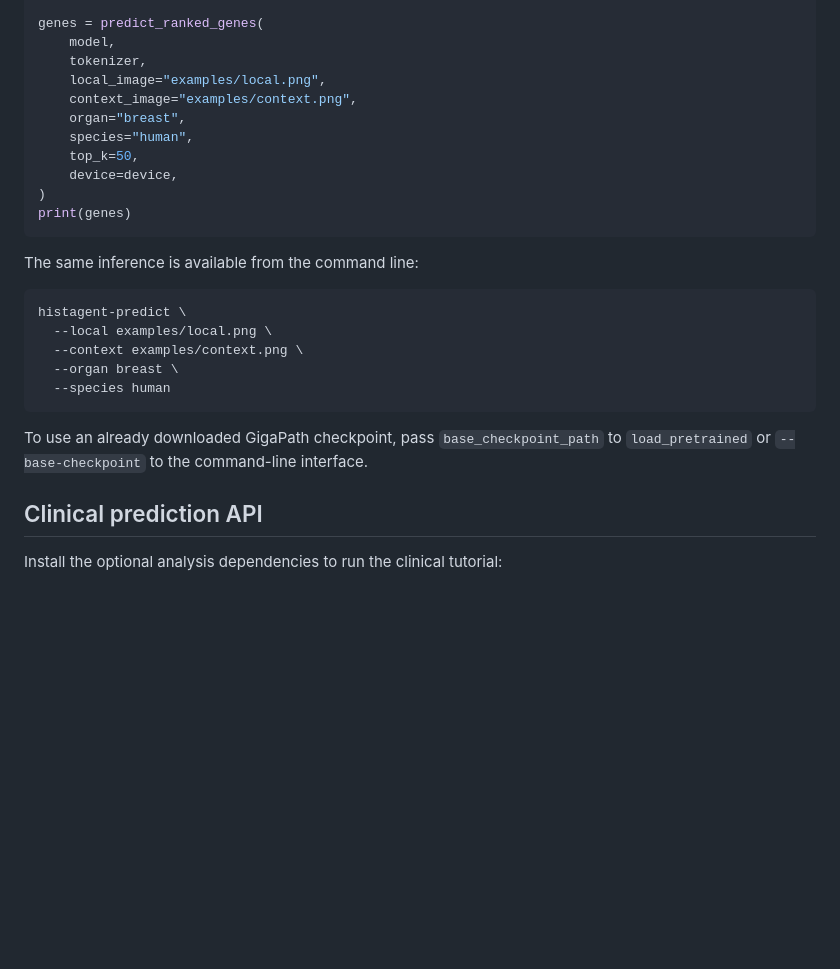
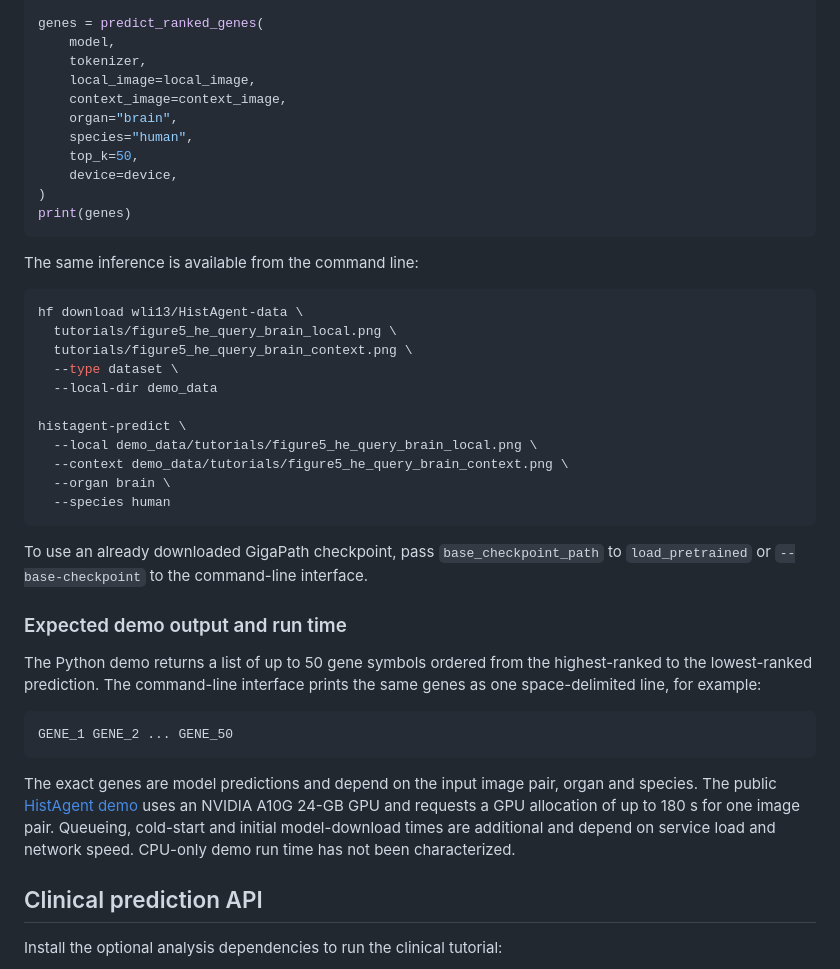
Before and after one commit to zipging/HistAgent, a Markdown page: README.md, the part around one of its changes. Rendered like a GitHub page; blank space fills up the shorter version.

````diff
--- a/README.md
+++ b/README.md
@@ -77,9 +129,9 @@ model, tokenizer, _ = load_pretrained(device=device)
 genes = predict_ranked_genes(
     model,
     tokenizer,
-    local_image="examples/local.png",
-    context_image="examples/context.png",
-    organ="breast",
+    local_image=local_image,
+    context_image=context_image,
+    organ="brain",
     species="human",
     top_k=50,
     device=device,
@@ -90,14 +142,37 @@ print(genes)
 The same inference is available from the command line:
 
 ```bash
+hf download wli13/HistAgent-data \
+  tutorials/figure5_he_query_brain_local.png \
+  tutorials/figure5_he_query_brain_context.png \
+  --type dataset \
+  --local-dir demo_data
+
 histagent-predict \
-  --local examples/local.png \
-  --context examples/context.png \
-  --organ breast \
+  --local demo_data/tutorials/figure5_he_query_brain_local.png \
+  --context demo_data/tutorials/figure5_he_query_brain_context.png \
+  --organ brain \
   --species human
 ```
 
 To use an already downloaded GigaPath checkpoint, pass `base_checkpoint_path` to `load_pretrained` or `--base-checkpoint` to the command-line interface.
+
+### Expected demo output and run time
+
+The Python demo returns a list of up to 50 gene symbols ordered from the
+highest-ranked to the lowest-ranked prediction. The command-line interface prints
+the same genes as one space-delimited line, for example:
+
+```text
+GENE_1 GENE_2 ... GENE_50
+```
+
+The exact genes are model predictions and depend on the input image pair, organ
+and species. The public [HistAgent demo](https://huggingface.co/spaces/wli13/HistAgent-demo)
+uses an NVIDIA A10G 24-GB GPU and requests a GPU allocation of up to 180 s for one
+image pair. Queueing, cold-start and initial model-download times are additional
+and depend on service load and network speed. CPU-only demo run time has not been
+characterized.
 
 ## Clinical prediction API
 
````
Also changed, not shown: other parts of README.md (+52 -0 lines).
